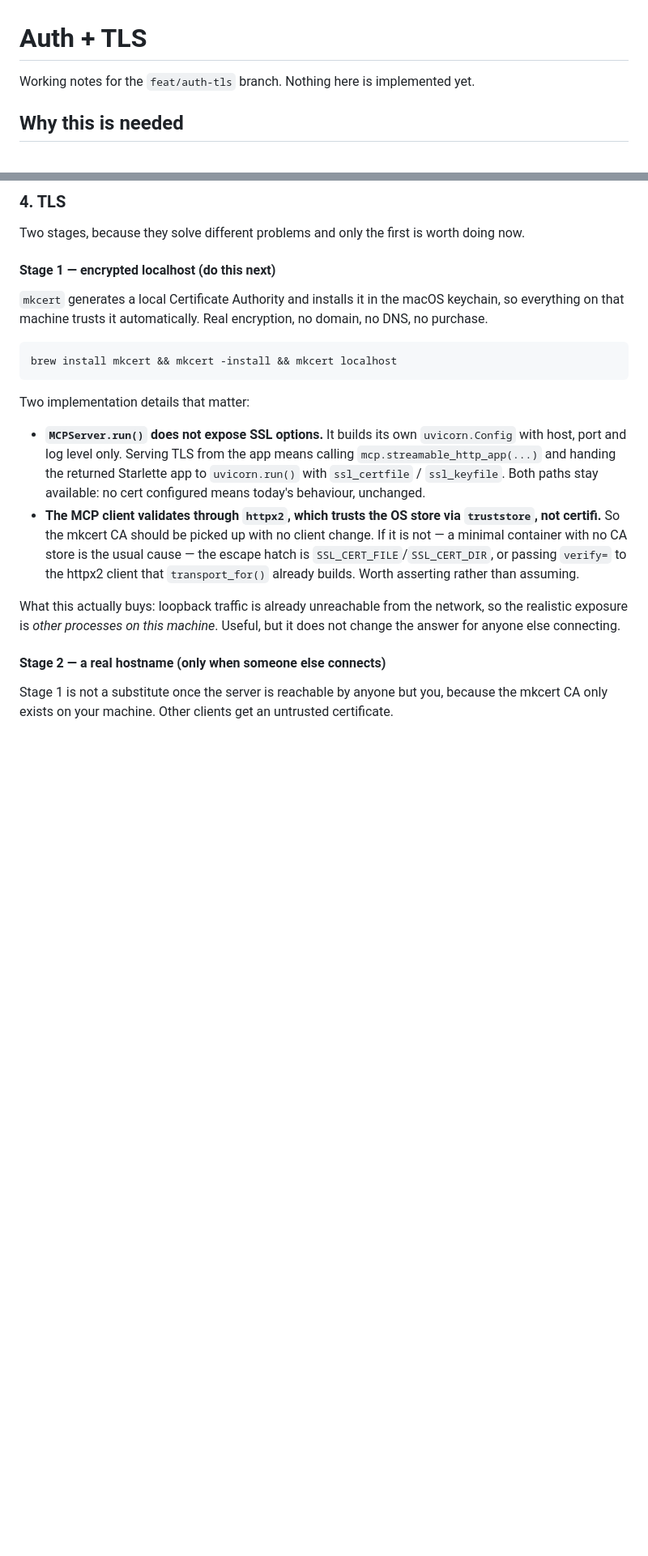
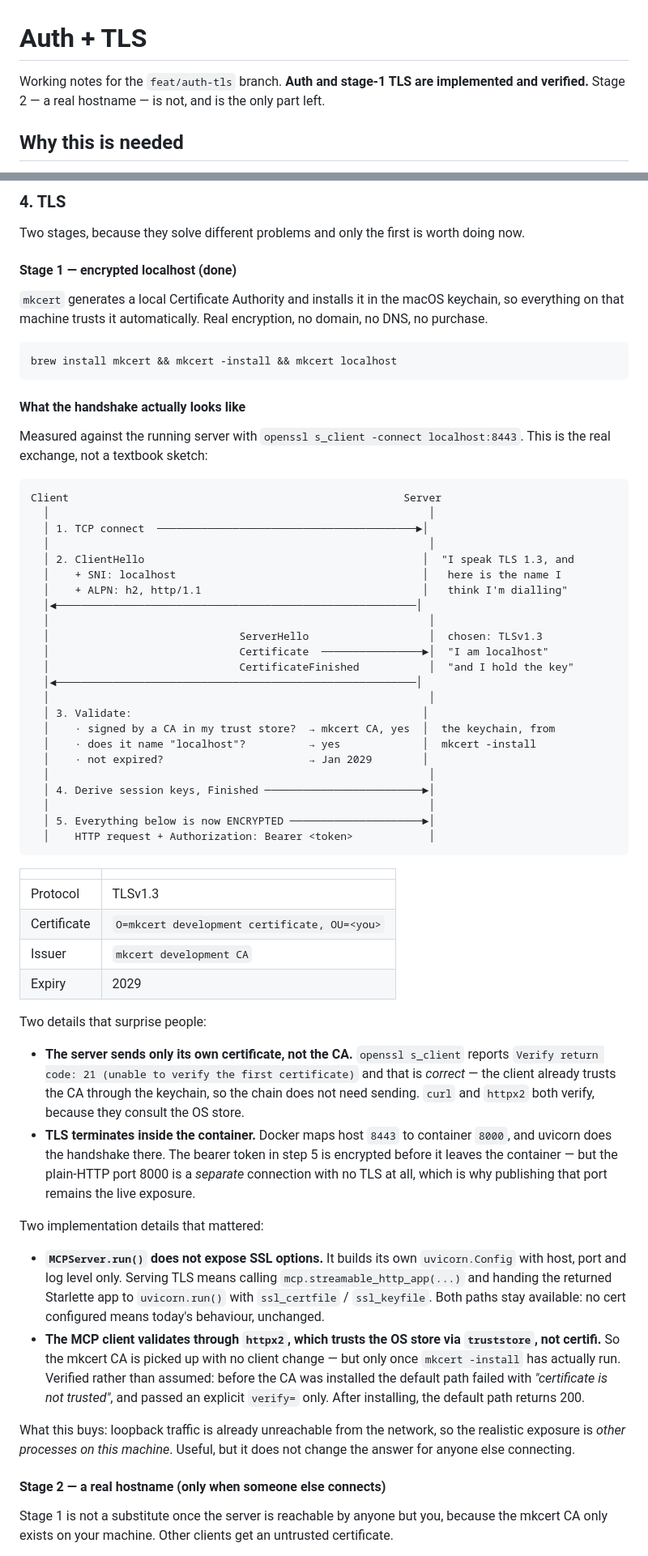
Before and after one commit to saksham-jain/agent-harness, a Markdown page: AUTH-TLS.md, 2 parts joined by grey strips. Shown at 81% size. GitHub-like rendering; blank space fills up the shorter version.

Commit message:
auth-tls: document the real handshake and correct the stale status
adds the measured handshake, captured with openssl s_client against the running
server rather than sketched from a textbook: TLSv1.3, the mkcert certificate,
and the five steps from TCP connect to the bearer token travelling inside the
encrypted channel.

records two details that surprise people:

- the server sends only its leaf certificate, not the CA, so
  'openssl s_client' reports 'Verify return code: 21 (unable to verify the first
  certificate)'. that is correct behaviour - the client already trusts the CA
  through the keychain. curl and httpx2 both verify.
- TLS terminates inside the container, on the host's 8443 mapped to 8000. the
  plain-HTTP port is a separate connection with no TLS at all, which is why it
  stays the live exposure.

the truststore note now records what was measured rather than what was assumed:
before mkcert -install completed, the default path failed with 'certificate is
not trusted' and only an explicit verify= worked. after installing, the default
path returns 200.

also corrects three claims that went stale when stage 1 landed: the header said
'Nothing here is implemented yet', the design section said 'do this next', and
the order-of-work table still listed it as pending. all three now say done.

````diff
--- a/AUTH-TLS.md
+++ b/AUTH-TLS.md
@@ -1,6 +1,7 @@
 # Auth + TLS
 
-Working notes for the `feat/auth-tls` branch. Nothing here is implemented yet.
+Working notes for the `feat/auth-tls` branch. **Auth and stage-1 TLS are implemented and
+verified.** Stage 2 — a real hostname — is not, and is the only part left.
 
 ## Why this is needed
 
@@ -199,7 +200,7 @@ stop using paths as keys.
 
 Two stages, because they solve different problems and only the first is worth doing now.
 
-#### Stage 1 — encrypted localhost (do this next)
+#### Stage 1 — encrypted localhost (done)
 
 `mkcert` generates a local Certificate Authority and installs it in the macOS keychain,
 so everything on that machine trusts it automatically. Real encryption, no domain, no
@@ -209,22 +210,71 @@ DNS, no purchase.
 brew install mkcert && mkcert -install && mkcert localhost
 ```
 
-Two implementation details that matter:
+#### What the handshake actually looks like
+
+Measured against the running server with `openssl s_client -connect localhost:8443`.
+This is the real exchange, not a textbook sketch:
+
+```
+Client                                                     Server
+  │                                                            │
+  │ 1. TCP connect  ─────────────────────────────────────────►│
+  │                                                            │
+  │ 2. ClientHello                                            │  "I speak TLS 1.3, and
+  │    + SNI: localhost                                       │   here is the name I
+  │    + ALPN: h2, http/1.1                                   │   think I'm dialling"
+  │◄─────────────────────────────────────────────────────────│
+  │                                                            │
+  │                              ServerHello                   │  chosen: TLSv1.3
+  │                              Certificate  ────────────────►│  "I am localhost"
+  │                              CertificateFinished           │  "and I hold the key"
+  │◄─────────────────────────────────────────────────────────│
+  │                                                            │
+  │ 3. Validate:                                              │
+  │    · signed by a CA in my trust store?  → mkcert CA, yes  │  the keychain, from
+  │    · does it name "localhost"?          → yes             │  mkcert -install
+  │    · not expired?                       → Jan 2029        │
+  │                                                            │
+  │ 4. Derive session keys, Finished ─────────────────────────►│
+  │                                                            │
+  │ 5. Everything below is now ENCRYPTED ─────────────────────►│
+  │    HTTP request + Authorization: Bearer <token>            │
+```
+
+| | |
+| --- | --- |
+| Protocol | TLSv1.3 |
+| Certificate | `O=mkcert development certificate, OU=<you>` |
+| Issuer | `mkcert development CA` |
+| Expiry | 2029 |
+
+Two details that surprise people:
+
+- **The server sends only its own certificate, not the CA.** `openssl s_client` reports
+  `Verify return code: 21 (unable to verify the first certificate)` and that is
+  *correct* — the client already trusts the CA through the keychain, so the chain does not
+  need sending. `curl` and `httpx2` both verify, because they consult the OS store.
+- **TLS terminates inside the container.** Docker maps host `8443` to container `8000`,
+  and uvicorn does the handshake there. The bearer token in step 5 is encrypted before it
+  leaves the container — but the plain-HTTP port 8000 is a *separate* connection with no
+  TLS at all, which is why publishing that port remains the live exposure.
+
+Two implementation details that mattered:
 
 - **`MCPServer.run()` does not expose SSL options.** It builds its own
-  `uvicorn.Config` with host, port and log level only. Serving TLS from the app means
-  calling `mcp.streamable_http_app(...)` and handing the returned Starlette app to
+  `uvicorn.Config` with host, port and log level only. Serving TLS means calling
+  `mcp.streamable_http_app(...)` and handing the returned Starlette app to
   `uvicorn.run()` with `ssl_certfile` / `ssl_keyfile`. Both paths stay available: no cert
   configured means today's behaviour, unchanged.
 - **The MCP client validates through `httpx2`, which trusts the OS store via
-  `truststore`, not certifi.** So the mkcert CA should be picked up with no client
-  change. If it is not — a minimal container with no CA store is the usual cause — the
-  escape hatch is `SSL_CERT_FILE`/`SSL_CERT_DIR`, or passing `verify=` to the httpx2
-  client that `transport_for()` already builds. Worth asserting rather than assuming.
+  `truststore`, not certifi.** So the mkcert CA is picked up with no client change —
+  but only once `mkcert -install` has actually run. Verified rather than assumed: before
+  the CA was installed the default path failed with *"certificate is not trusted"*, and
+  passed an explicit `verify=` only. After installing, the default path returns 200.
 
-What this actually buys: loopback traffic is already unreachable from the network, so
-the realistic exposure is *other processes on this machine*. Useful, but it does not
-change the answer for anyone else connecting.
+What this buys: loopback traffic is already unreachable from the network, so the
+realistic exposure is *other processes on this machine*. Useful, but it does not change
+the answer for anyone else connecting.
 
 #### Stage 2 — a real hostname (only when someone else connects)
 
````
Also changed, not shown: other parts of AUTH-TLS.md (+1 -1 lines).
